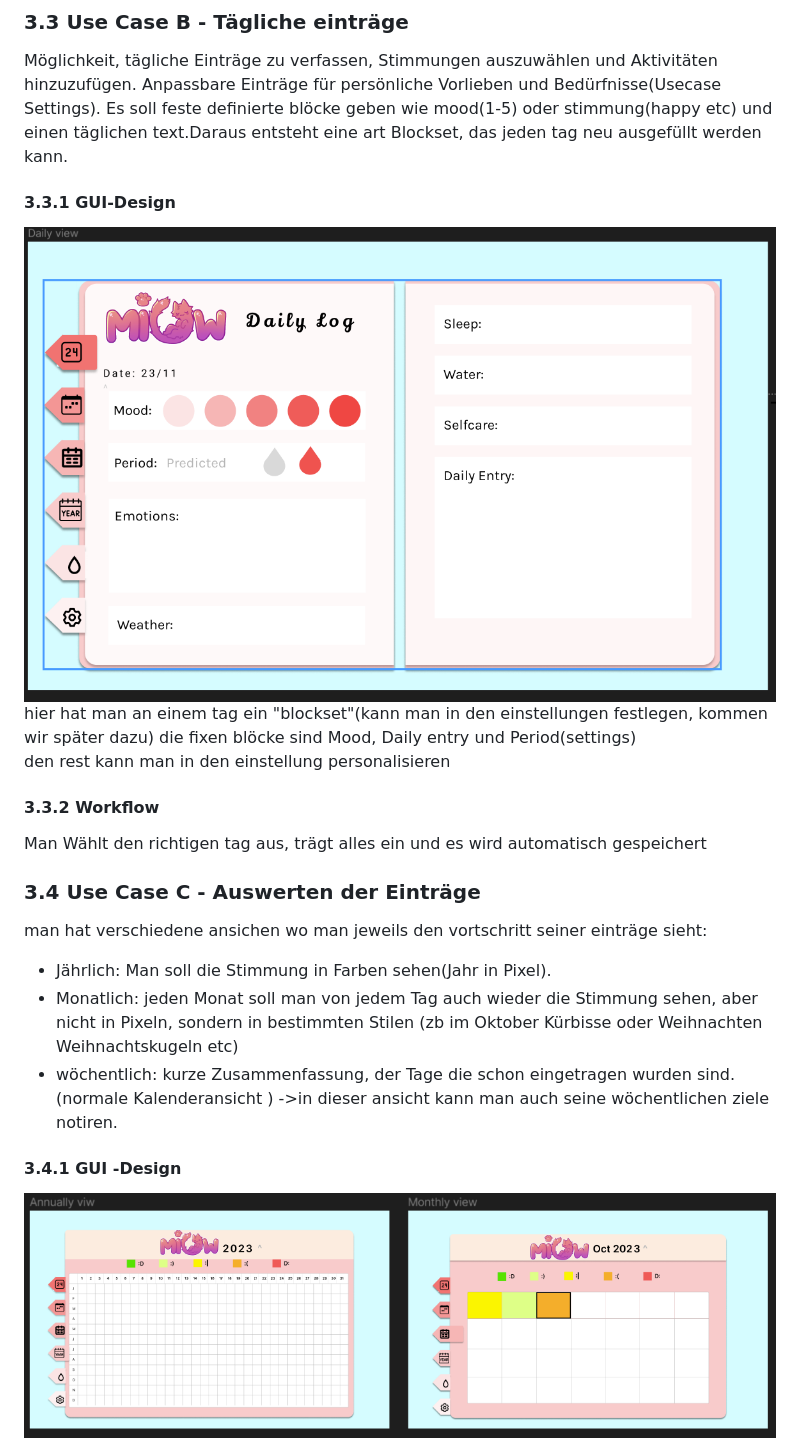
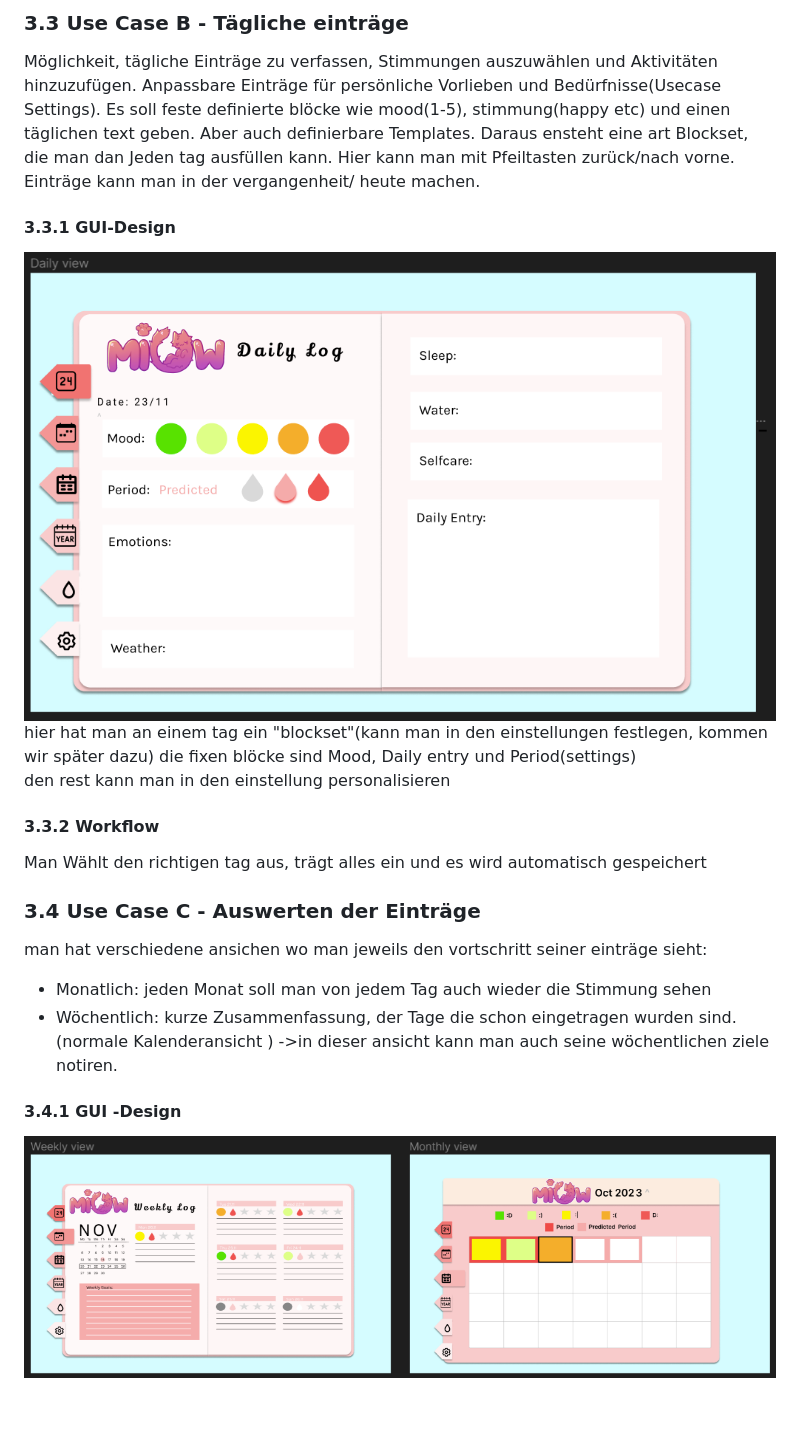
Before and after one commit to 2324-syp-3ahif/Miow, a Markdown page: README.md, the part around the change printed below. GitHub-like rendering; pictures changed too: UsecaseBGUI.png, UsecaseCGUI.png; blank space fills up the shorter version.

```diff
--- a/README.md
+++ b/README.md
@@ -77,7 +78,8 @@ Workflow mit ACD:
 ### 3.3 Use Case B - Tägliche einträge
 Möglichkeit, tägliche Einträge zu verfassen, Stimmungen auszuwählen und Aktivitäten hinzuzufügen.
 Anpassbare Einträge für persönliche Vorlieben und Bedürfnisse(Usecase Settings).
-Es soll feste definierte blöcke geben wie mood(1-5) oder stimmung(happy etc) und einen täglichen text.Daraus entsteht eine art Blockset, das jeden tag neu ausgefüllt werden kann.
+Es soll feste definierte blöcke wie mood(1-5), stimmung(happy etc) und einen täglichen text geben. Aber auch definierbare Templates. Daraus ensteht eine art Blockset, die man dan Jeden tag ausfüllen kann.
+Hier kann man mit Pfeiltasten zurück/nach vorne. Einträge kann man in der vergangenheit/ heute machen.
 #### 3.3.1 GUI-Design
 <img src = "UsecaseBGUI.png">
 hier hat man an einem tag ein "blockset"(kann man in den einstellungen festlegen, kommen wir später dazu)
@@ -90,9 +92,8 @@ Man Wählt den richtigen tag aus, trägt alles ein und es wird automatisch gespe
 
 ### 3.4 Use Case C - Auswerten der Einträge
 man hat verschiedene ansichen wo man jeweils den vortschritt seiner einträge sieht:
-* Jährlich: Man soll die Stimmung in Farben sehen(Jahr in Pixel).
-* Monatlich: jeden Monat soll man von jedem Tag auch wieder die Stimmung sehen, aber nicht in Pixeln, sondern in bestimmten Stilen (zb im Oktober Kürbisse oder Weihnachten Weihnachtskugeln etc)
-* wöchentlich: kurze Zusammenfassung, der Tage die schon eingetragen wurden sind.(normale Kalenderansicht )
+* Monatlich: jeden Monat soll man von jedem Tag auch wieder die Stimmung sehen
+* Wöchentlich: kurze Zusammenfassung, der Tage die schon eingetragen wurden sind.(normale Kalenderansicht )
   ->in dieser ansicht kann man  auch seine wöchentlichen ziele notiren.
 #### 3.4.1 GUI -Design
 <img src = "UsecaseCGUI.png">
```
Also changed, not shown: other parts of README.md (+11 -19 lines), Usecase overviw.png, UsecaseAGUI.png, UsecaseCGUI2.png (deleted).
